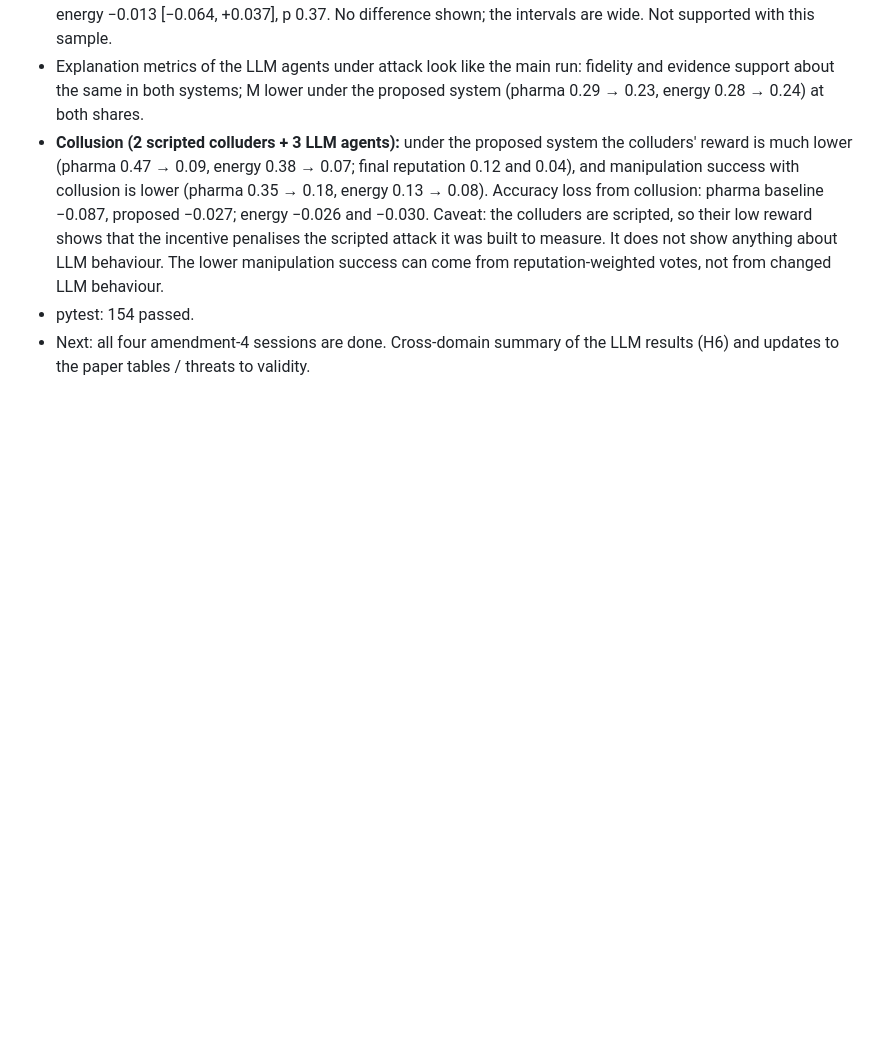
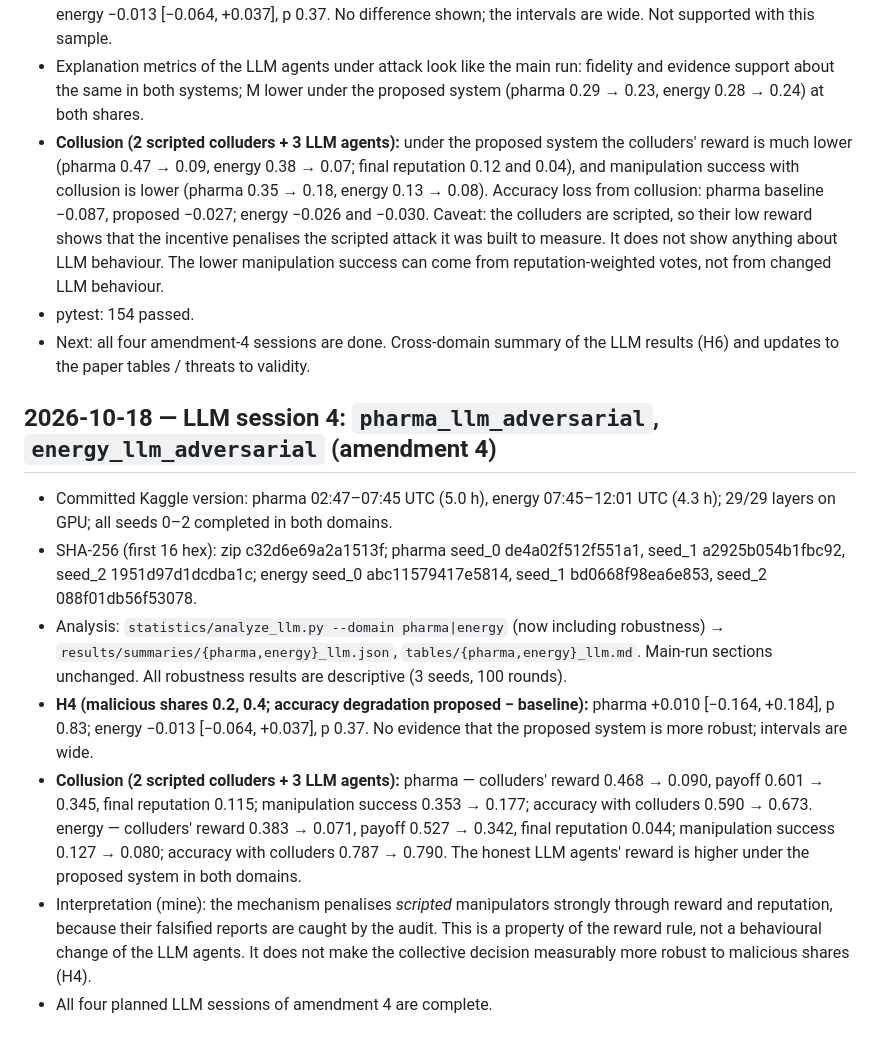
Before and after one commit to HamzaHashmi775/blockchainXAI, a Markdown page: docs/research_log.md, the part around the change. Rendered like a GitHub page; blank space fills up the shorter version.

Commit message:
LLM session 4: robustness and collusion results (amendment 4)
Co-Authored-By: Claude Opus 5.5 <noreply@anthropic.com>

```diff
--- a/docs/research_log.md
+++ b/docs/research_log.md
@@ -773,3 +773,28 @@ was restarted and its cause was not established.
 - pytest: 154 passed.
 - Next: all four amendment-4 sessions are done. Cross-domain summary of the LLM results
   (H6) and updates to the paper tables / threats to validity.
+
+## 2026-10-18 — LLM session 4: `pharma_llm_adversarial`, `energy_llm_adversarial` (amendment 4)
+
+- Committed Kaggle version: pharma 02:47–07:45 UTC (5.0 h), energy 07:45–12:01 UTC (4.3 h);
+  29/29 layers on GPU; all seeds 0–2 completed in both domains.
+- SHA-256 (first 16 hex): zip c32d6e69a2a1513f; pharma seed_0 de4a02f512f551a1, seed_1
+  a2925b054b1fbc92, seed_2 1951d97d1dcdba1c; energy seed_0 abc11579417e5814, seed_1
+  bd0668f98ea6e853, seed_2 088f01db56f53078.
+- Analysis: `statistics/analyze_llm.py --domain pharma|energy` (now including robustness) →
+  `results/summaries/{pharma,energy}_llm.json`, `tables/{pharma,energy}_llm.md`. Main-run
+  sections unchanged. All robustness results are descriptive (3 seeds, 100 rounds).
+- **H4 (malicious shares 0.2, 0.4; accuracy degradation proposed − baseline):** pharma
+  +0.010 [−0.164, +0.184], p 0.83; energy −0.013 [−0.064, +0.037], p 0.37. No evidence
+  that the proposed system is more robust; intervals are wide.
+- **Collusion (2 scripted colluders + 3 LLM agents):**
+  pharma — colluders' reward 0.468 → 0.090, payoff 0.601 → 0.345, final reputation 0.115;
+  manipulation success 0.353 → 0.177; accuracy with colluders 0.590 → 0.673.
+  energy — colluders' reward 0.383 → 0.071, payoff 0.527 → 0.342, final reputation 0.044;
+  manipulation success 0.127 → 0.080; accuracy with colluders 0.787 → 0.790.
+  The honest LLM agents' reward is higher under the proposed system in both domains.
+- Interpretation (mine): the mechanism penalises *scripted* manipulators strongly through
+  reward and reputation, because their falsified reports are caught by the audit. This is a
+  property of the reward rule, not a behavioural change of the LLM agents. It does not make
+  the collective decision measurably more robust to malicious shares (H4).
+- All four planned LLM sessions of amendment 4 are complete.
```
